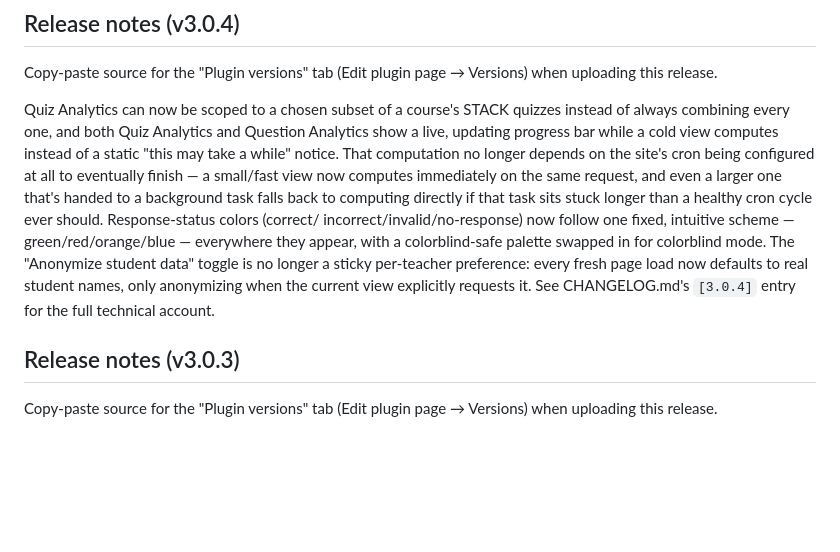
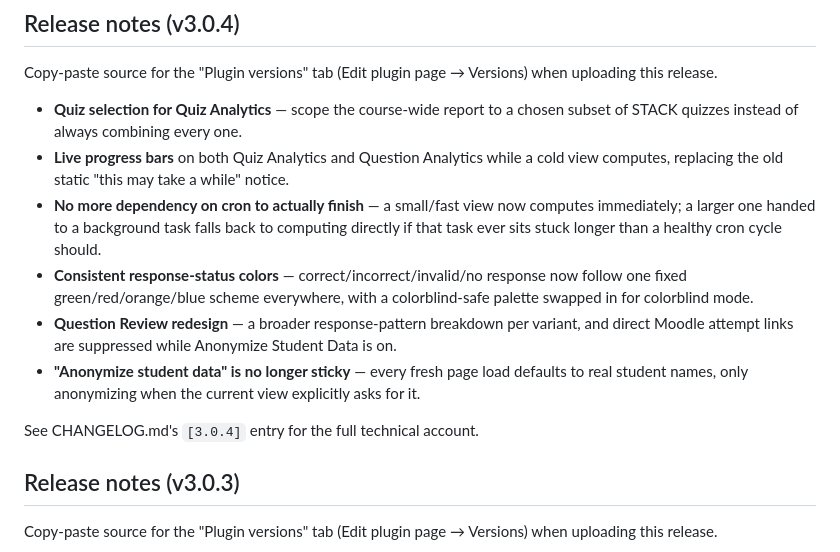
Before and after one commit to ernestwting/moodle-local_quizanalytics, a Markdown page: MARKETPLACE_LISTING.md, the part around the change. Drawn GitHub-style; blank space fills up the shorter version.

Commit message:
Rewrite v3.0.4 Marketplace release notes as bullet points

```diff
--- a/MARKETPLACE_LISTING.md
+++ b/MARKETPLACE_LISTING.md
@@ -92,22 +92,26 @@ Requires `qtype_stack` (the STACK question type) to have anything to show.
 Copy-paste source for the "Plugin versions" tab (Edit plugin page →
 Versions) when uploading this release.
 
-Quiz Analytics can now be scoped to a chosen subset of a course's STACK
-quizzes instead of always combining every one, and both Quiz Analytics
-and Question Analytics show a live, updating progress bar while a cold
-view computes instead of a static "this may take a while" notice. That
-computation no longer depends on the site's cron being configured at all
-to eventually finish — a small/fast view now computes immediately on the
-same request, and even a larger one that's handed to a background task
-falls back to computing directly if that task sits stuck longer than a
-healthy cron cycle ever should. Response-status colors (correct/
-incorrect/invalid/no-response) now follow one fixed, intuitive scheme —
-green/red/orange/blue — everywhere they appear, with a colorblind-safe
-palette swapped in for colorblind mode. The "Anonymize student data"
-toggle is no longer a sticky per-teacher preference: every fresh page
-load now defaults to real student names, only anonymizing when the
-current view explicitly requests it. See CHANGELOG.md's `[3.0.4]` entry
-for the full technical account.
+- **Quiz selection for Quiz Analytics** — scope the course-wide report to
+  a chosen subset of STACK quizzes instead of always combining every one.
+- **Live progress bars** on both Quiz Analytics and Question Analytics
+  while a cold view computes, replacing the old static "this may take a
+  while" notice.
+- **No more dependency on cron to actually finish** — a small/fast view
+  now computes immediately; a larger one handed to a background task
+  falls back to computing directly if that task ever sits stuck longer
+  than a healthy cron cycle should.
+- **Consistent response-status colors** — correct/incorrect/invalid/no
+  response now follow one fixed green/red/orange/blue scheme everywhere,
+  with a colorblind-safe palette swapped in for colorblind mode.
+- **Question Review redesign** — a broader response-pattern breakdown per
+  variant, and direct Moodle attempt links are suppressed while Anonymize
+  Student Data is on.
+- **"Anonymize student data" is no longer sticky** — every fresh page
+  load defaults to real student names, only anonymizing when the current
+  view explicitly asks for it.
+
+See CHANGELOG.md's `[3.0.4]` entry for the full technical account.
 
 ## Release notes (v3.0.3)
 
```
